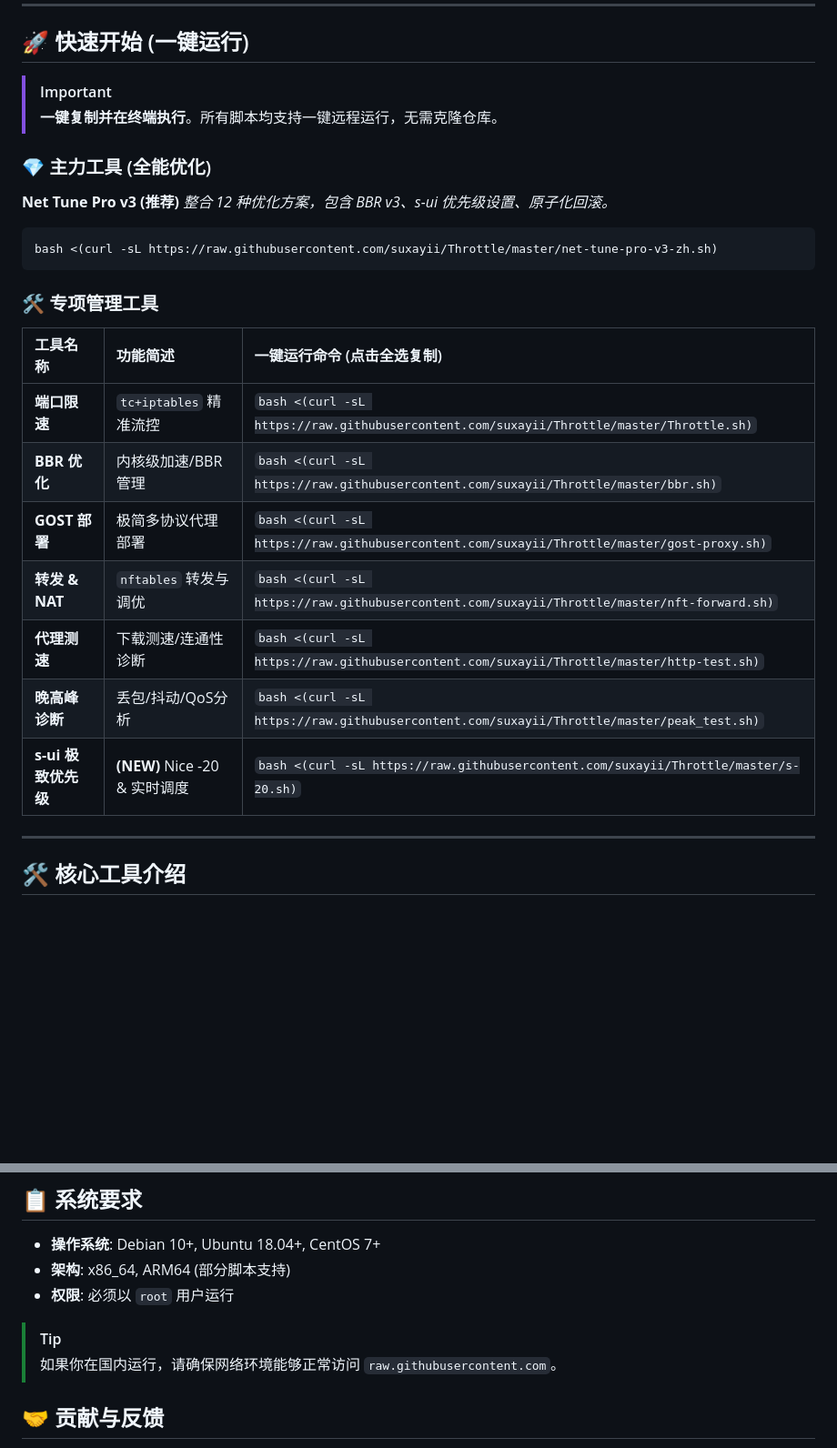
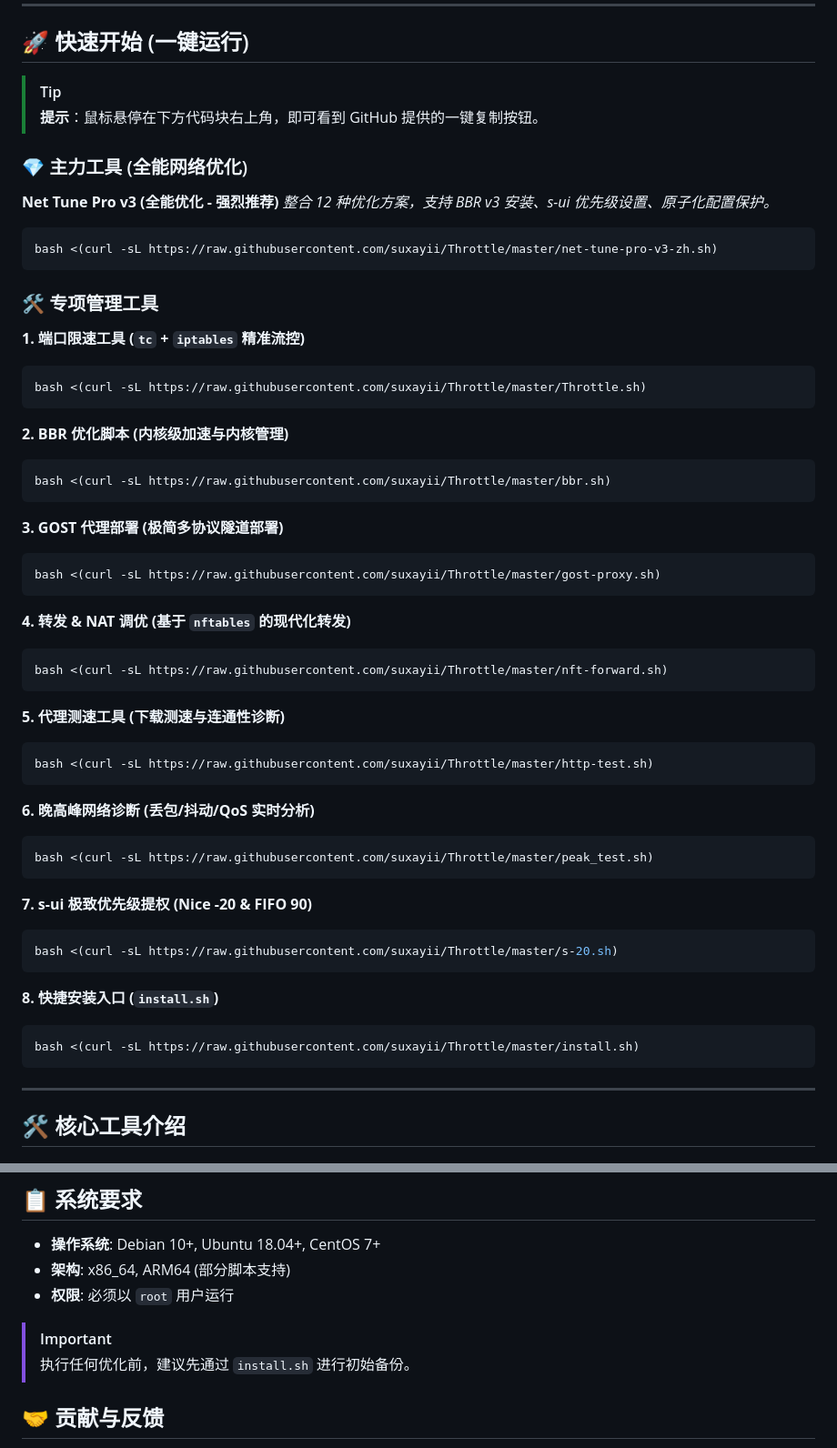
Before and after one commit to suxayii/Throttle, a Markdown page: README.md, 2 parts joined by grey strips. Shown at 91% size. Rendered like a GitHub page; blank space fills up the shorter version.

````diff
--- a/README.md
+++ b/README.md
@@ -21,28 +21,58 @@
 
 ## 🚀 快速开始 (一键运行)
 
-> [!IMPORTANT]
-> **一键复制并在终端执行**。所有脚本均支持一键远程运行，无需克隆仓库。
+> [!TIP]
+> **提示**：鼠标悬停在下方代码块右上角，即可看到 GitHub 提供的一键复制按钮。
 
-### 💎 主力工具 (全能优化)
+### 💎 主力工具 (全能网络优化)
 
-**Net Tune Pro v3 (推荐)**
-*整合 12 种优化方案，包含 BBR v3、s-ui 优先级设置、原子化回滚。*
+**Net Tune Pro v3 (全能优化 - 强烈推荐)**
+*整合 12 种优化方案，支持 BBR v3 安装、s-ui 优先级设置、原子化配置保护。*
 ```bash
 bash <(curl -sL https://raw.githubusercontent.com/suxayii/Throttle/master/net-tune-pro-v3-zh.sh)
 ```
 
 ### 🛠️ 专项管理工具
 
-| 工具名称 | 功能简述 | 一键运行命令 (点击全选复制) |
-| :--- | :--- | :--- |
-| **端口限速** | `tc+iptables` 精准流控 | `bash <(curl -sL https://raw.githubusercontent.com/suxayii/Throttle/master/Throttle.sh)` |
-| **BBR 优化** | 内核级加速/BBR管理 | `bash <(curl -sL https://raw.githubusercontent.com/suxayii/Throttle/master/bbr.sh)` |
-| **GOST 部署** | 极简多协议代理部署 | `bash <(curl -sL https://raw.githubusercontent.com/suxayii/Throttle/master/gost-proxy.sh)` |
-| **转发 & NAT** | `nftables` 转发与调优 | `bash <(curl -sL https://raw.githubusercontent.com/suxayii/Throttle/master/nft-forward.sh)` |
-| **代理测速** | 下载测速/连通性诊断 | `bash <(curl -sL https://raw.githubusercontent.com/suxayii/Throttle/master/http-test.sh)` |
-| **晚高峰诊断** | 丢包/抖动/QoS分析 | `bash <(curl -sL https://raw.githubusercontent.com/suxayii/Throttle/master/peak_test.sh)` |
-| **s-ui 极致优先级** | **(NEW)** Nice -20 & 实时调度 | `bash <(curl -sL https://raw.githubusercontent.com/suxayii/Throttle/master/s-20.sh)` |
+**1. 端口限速工具 (`tc` + `iptables` 精准流控)**
+```bash
+bash <(curl -sL https://raw.githubusercontent.com/suxayii/Throttle/master/Throttle.sh)
+```
+
+**2. BBR 优化脚本 (内核级加速与内核管理)**
+```bash
+bash <(curl -sL https://raw.githubusercontent.com/suxayii/Throttle/master/bbr.sh)
+```
+
+**3. GOST 代理部署 (极简多协议隧道部署)**
+```bash
+bash <(curl -sL https://raw.githubusercontent.com/suxayii/Throttle/master/gost-proxy.sh)
+```
+
+**4. 转发 & NAT 调优 (基于 `nftables` 的现代化转发)**
+```bash
+bash <(curl -sL https://raw.githubusercontent.com/suxayii/Throttle/master/nft-forward.sh)
+```
+
+**5. 代理测速工具 (下载测速与连通性诊断)**
+```bash
+bash <(curl -sL https://raw.githubusercontent.com/suxayii/Throttle/master/http-test.sh)
+```
+
+**6. 晚高峰网络诊断 (丢包/抖动/QoS 实时分析)**
+```bash
+bash <(curl -sL https://raw.githubusercontent.com/suxayii/Throttle/master/peak_test.sh)
+```
+
+**7. s-ui 极致优先级提权 (Nice -20 & FIFO 90)**
+```bash
+bash <(curl -sL https://raw.githubusercontent.com/suxayii/Throttle/master/s-20.sh)
+```
+
+**8. 快捷安装入口 (`install.sh`)**
+```bash
+bash <(curl -sL https://raw.githubusercontent.com/suxayii/Throttle/master/install.sh)
+```
 
 ---
 
@@ -76,8 +106,8 @@ bash <(curl -sL https://raw.githubusercontent.com/suxayii/Throttle/master/net-tu
 - **架构**: x86_64, ARM64 (部分脚本支持)
 - **权限**: 必须以 `root` 用户运行
 
-> [!TIP]
-> 如果你在国内运行，请确保网络环境能够正常访问 `raw.githubusercontent.com`。
+> [!IMPORTANT]
+> 执行任何优化前，建议先通过 `install.sh` 进行初始备份。
 
 ## 🤝 贡献与反馈
 
````
Also changed, not shown: README_EN.md (+46 -16 lines).
